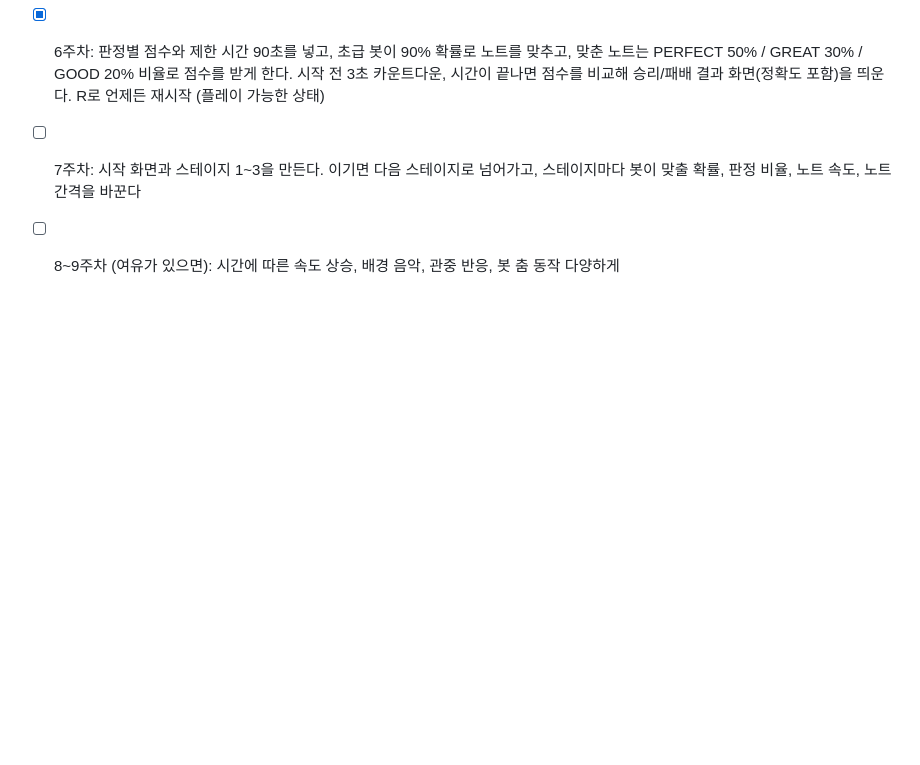
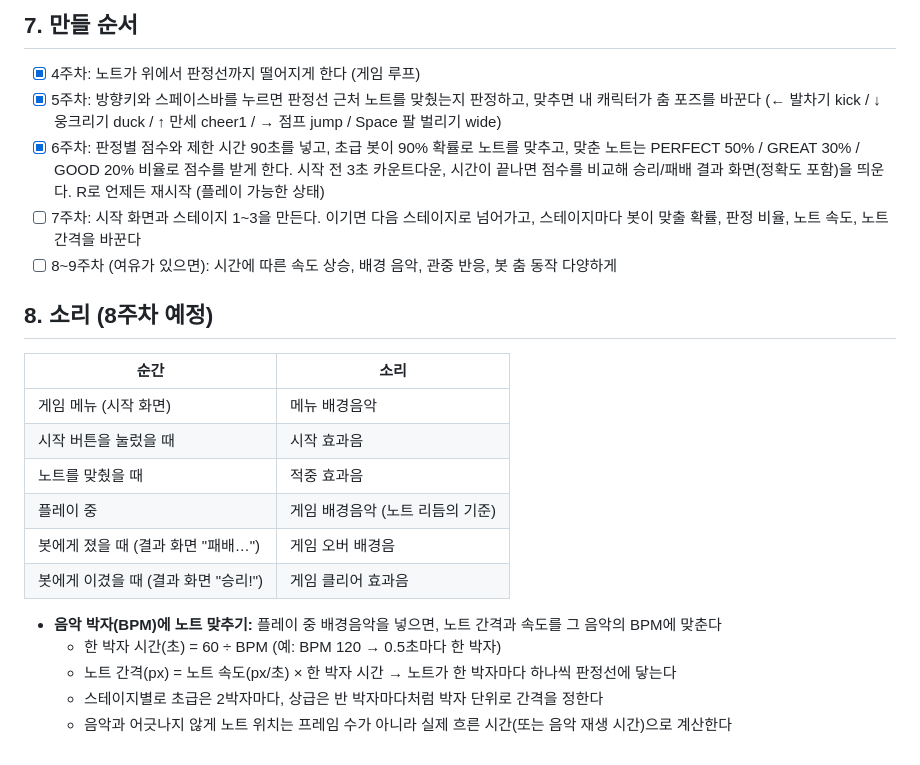
Before and after one commit to soun0607/my_game, a Markdown page: 기획서.md, the part around the change. Drawn GitHub-style; blank space fills up the shorter version.

Commit message:
기획서: 소리 계획 추가

```diff
--- a/기획서.md
+++ b/기획서.md
@@ -79,3 +79,19 @@
 - [x] 6주차: 판정별 점수와 제한 시간 90초를 넣고, 초급 봇이 90% 확률로 노트를 맞추고, 맞춘 노트는 PERFECT 50% / GREAT 30% / GOOD 20% 비율로 점수를 받게 한다. 시작 전 3초 카운트다운, 시간이 끝나면 점수를 비교해 승리/패배 결과 화면(정확도 포함)을 띄운다. R로 언제든 재시작 (플레이 가능한 상태)
 - [ ] 7주차: 시작 화면과 스테이지 1~3을 만든다. 이기면 다음 스테이지로 넘어가고, 스테이지마다 봇이 맞출 확률, 판정 비율, 노트 속도, 노트 간격을 바꾼다
 - [ ] 8~9주차 (여유가 있으면): 시간에 따른 속도 상승, 배경 음악, 관중 반응, 봇 춤 동작 다양하게
+
+## 8. 소리 (8주차 예정)
+| 순간 | 소리 |
+|---|---|
+| 게임 메뉴 (시작 화면) | 메뉴 배경음악 |
+| 시작 버튼을 눌렀을 때 | 시작 효과음 |
+| 노트를 맞췄을 때 | 적중 효과음 |
+| 플레이 중 | 게임 배경음악 (노트 리듬의 기준) |
+| 봇에게 졌을 때 (결과 화면 "패배…") | 게임 오버 배경음 |
+| 봇에게 이겼을 때 (결과 화면 "승리!") | 게임 클리어 효과음 |
+
+- **음악 박자(BPM)에 노트 맞추기:** 플레이 중 배경음악을 넣으면, 노트 간격과 속도를 그 음악의 BPM에 맞춘다
+  - 한 박자 시간(초) = 60 ÷ BPM (예: BPM 120 → 0.5초마다 한 박자)
+  - 노트 간격(px) = 노트 속도(px/초) × 한 박자 시간 → 노트가 한 박자마다 하나씩 판정선에 닿는다
+  - 스테이지별로 초급은 2박자마다, 상급은 반 박자마다처럼 박자 단위로 간격을 정한다
+  - 음악과 어긋나지 않게 노트 위치는 프레임 수가 아니라 실제 흐른 시간(또는 음악 재생 시간)으로 계산한다
```
